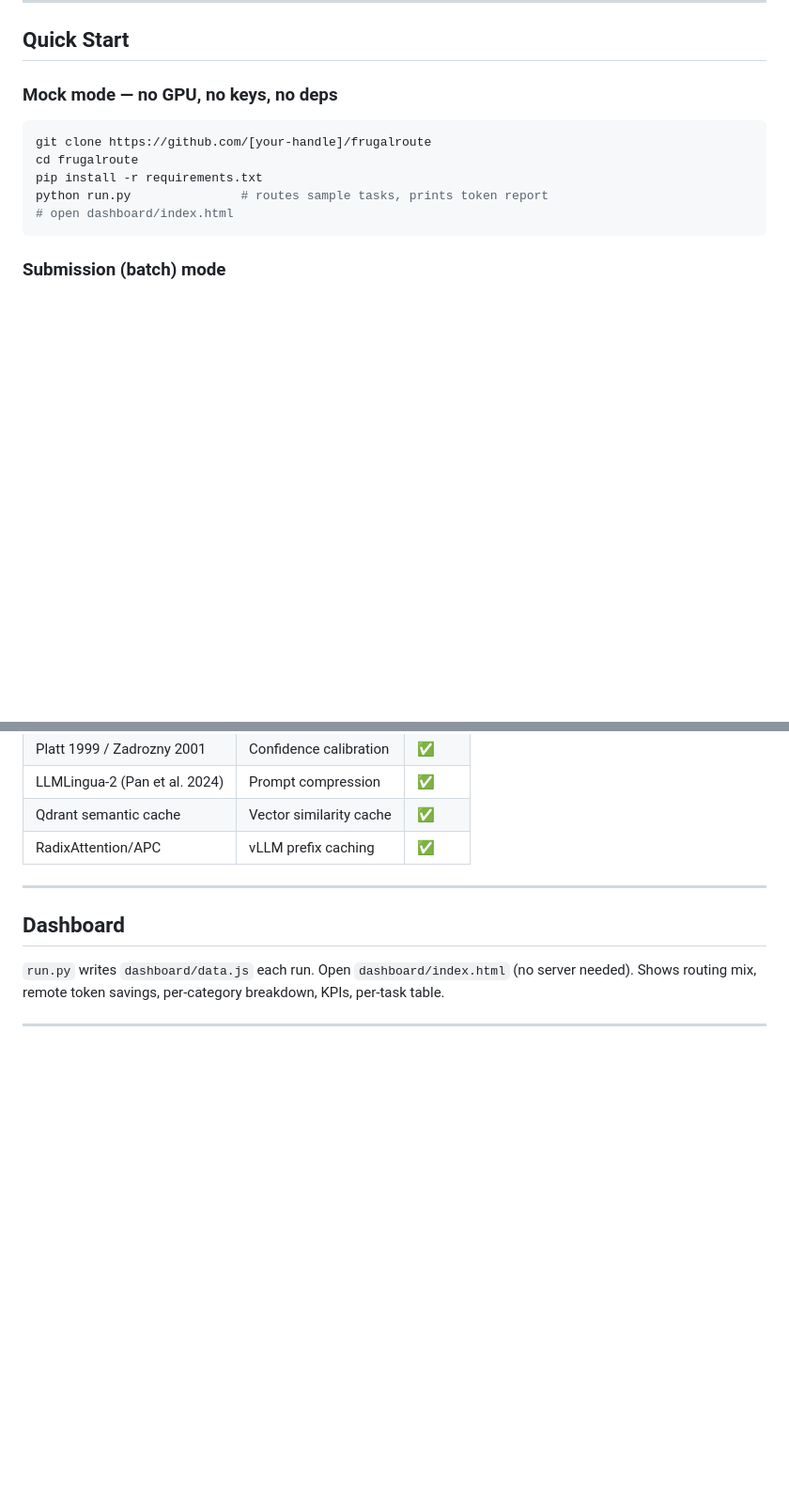
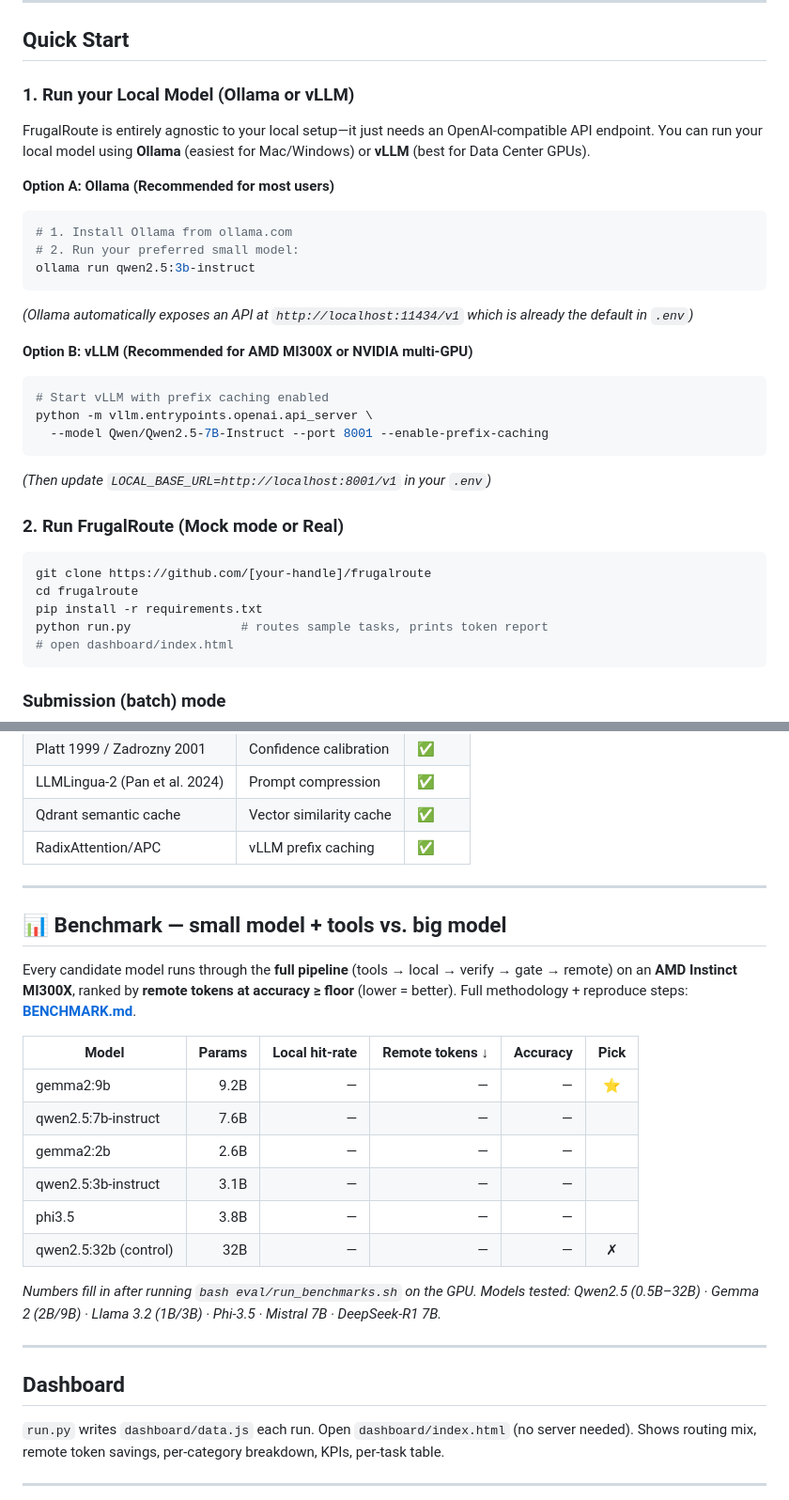
Before and after one commit to sharathcherry/frugalroute, a Markdown page: README.md, 2 parts joined by grey strips. Shown at 94% size. GitHub-like rendering; blank space fills up the shorter version.

````diff
--- a/README.md
+++ b/README.md
@@ -10,7 +10,27 @@ A local-first LLM **routing agent** that, for each task, autonomously decides wh
 
 ## Quick Start
 
-### Mock mode — no GPU, no keys, no deps
+### 1. Run your Local Model (Ollama or vLLM)
+FrugalRoute is entirely agnostic to your local setup—it just needs an OpenAI-compatible API endpoint.
+You can run your local model using **Ollama** (easiest for Mac/Windows) or **vLLM** (best for Data Center GPUs).
+
+**Option A: Ollama (Recommended for most users)**
+```bash
+# 1. Install Ollama from ollama.com
+# 2. Run your preferred small model:
+ollama run qwen2.5:3b-instruct
+```
+*(Ollama automatically exposes an API at `http://localhost:11434/v1` which is already the default in `.env`)*
+
+**Option B: vLLM (Recommended for AMD MI300X or NVIDIA multi-GPU)**
+```bash
+# Start vLLM with prefix caching enabled
+python -m vllm.entrypoints.openai.api_server \
+  --model Qwen/Qwen2.5-7B-Instruct --port 8001 --enable-prefix-caching
+```
+*(Then update `LOCAL_BASE_URL=http://localhost:8001/v1` in your `.env`)*
+
+### 2. Run FrugalRoute (Mock mode or Real)
 
 ```bash
 git clone https://github.com/[your-handle]/frugalroute
@@ -151,6 +199,28 @@ See [INSTRUCTIONS.md](INSTRUCTIONS.md) for the full reference.
 
 ---
 
+## 📊 Benchmark — small model + tools vs. big model
+
+Every candidate model runs through the **full pipeline** (tools → local → verify → gate → remote)
+on an **AMD Instinct MI300X**, ranked by **remote tokens at accuracy ≥ floor** (lower = better).
+Full methodology + reproduce steps: **[BENCHMARK.md](BENCHMARK.md)**.
+
+<!-- BENCH_START -->
+| Model | Params | Local hit-rate | Remote tokens ↓ | Accuracy | Pick |
+|-------|-------:|---------------:|----------------:|---------:|:----:|
+| gemma2:9b             | 9.2B | — | — | — | ⭐ |
+| qwen2.5:7b-instruct   | 7.6B | — | — | — |   |
+| gemma2:2b             | 2.6B | — | — | — |   |
+| qwen2.5:3b-instruct   | 3.1B | — | — | — |   |
+| phi3.5                | 3.8B | — | — | — |   |
+| qwen2.5:32b (control) | 32B  | — | — | — | ✗ |
+<!-- BENCH_END -->
+
+_Numbers fill in after running `bash eval/run_benchmarks.sh` on the GPU. Models tested:
+Qwen2.5 (0.5B–32B) · Gemma 2 (2B/9B) · Llama 3.2 (1B/3B) · Phi-3.5 · Mistral 7B · DeepSeek-R1 7B._
+
+---
+
 ## Dashboard
 
 `run.py` writes `dashboard/data.js` each run. Open `dashboard/index.html` (no server needed). Shows routing mix, remote token savings, per-category breakdown, KPIs, per-task table.
````
Also changed, not shown: other parts of README.md (+28 -0 lines), BENCHMARK.md (added, +97 -0 lines).
